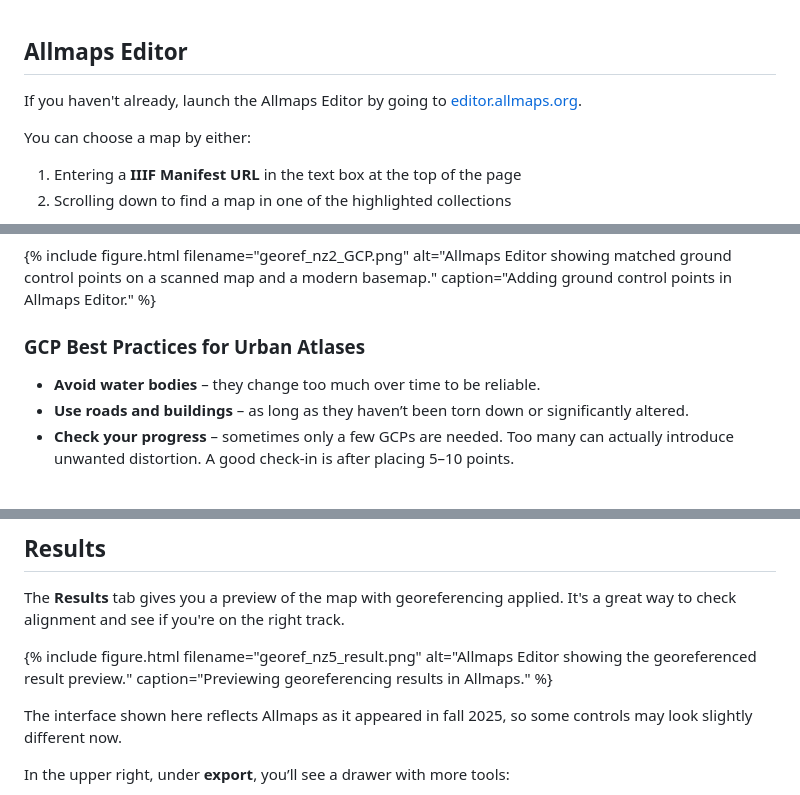
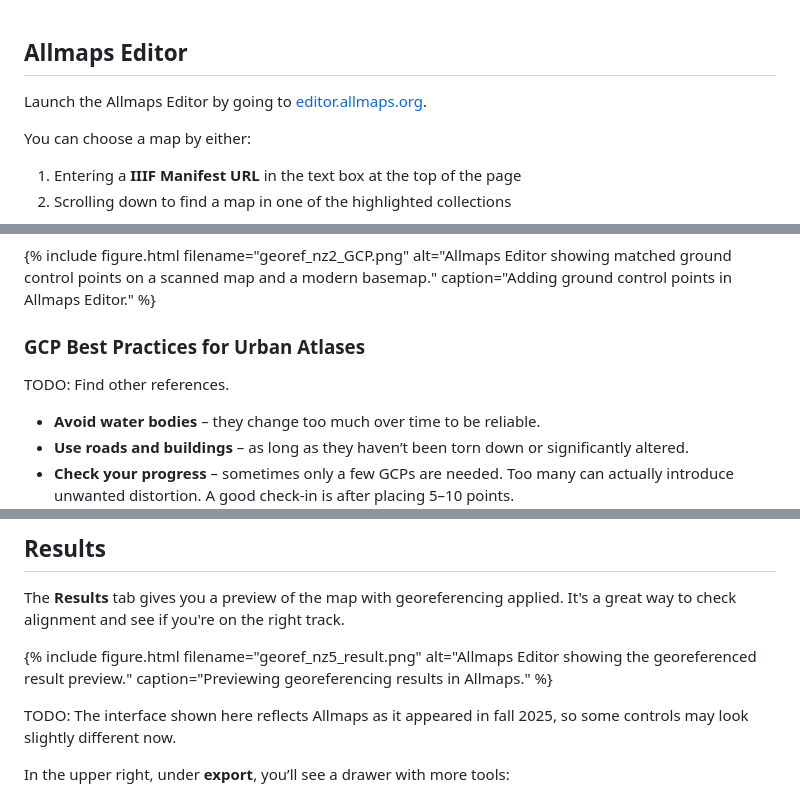
Before and after one commit to UWM-Libraries/ph-allmaps, a Markdown page: part-1/Allmaps-editor.md, 3 parts joined by grey strips. Drawn GitHub-style; blank space fills up the shorter version.

```diff
--- a/part-1/Allmaps-editor.md
+++ b/part-1/Allmaps-editor.md
@@ -1,7 +1,7 @@
 
 ## Allmaps Editor
 
-If you haven't already, launch the Allmaps Editor by going to [editor.allmaps.org](https://editor.allmaps.org).
+Launch the Allmaps Editor by going to [editor.allmaps.org](https://editor.allmaps.org).
 
 You can choose a map by either:
 
@@ -36,6 +36,8 @@ Use the **Georeference** tab to begin placing GCPs. To create one, find a locati
 {% include figure.html filename="georef_nz2_GCP.png" alt="Allmaps Editor showing matched ground control points on a scanned map and a modern basemap." caption="Adding ground control points in Allmaps Editor." %}
 
 ### GCP Best Practices for Urban Atlases
+
+TODO: Find other references.
 
 - **Avoid water bodies** – they change too much over time to be reliable.
 - **Use roads and buildings** – as long as they haven’t been torn down or significantly altered.
@@ -72,7 +74,7 @@ The **Results** tab gives you a preview of the map with georeferencing applied.
 
 {% include figure.html filename="georef_nz5_result.png" alt="Allmaps Editor showing the georeferenced result preview." caption="Previewing georeferencing results in Allmaps." %}
 
-The interface shown here reflects Allmaps as it appeared in fall 2025, so some controls may look slightly different now.
+TODO: The interface shown here reflects Allmaps as it appeared in fall 2025, so some controls may look slightly different now.
 
 In the upper right, under **export**, you’ll see a drawer with more tools:
 
```
Also changed, not shown: part-1/Allmaps-viewer.md (+25 -11 lines).
